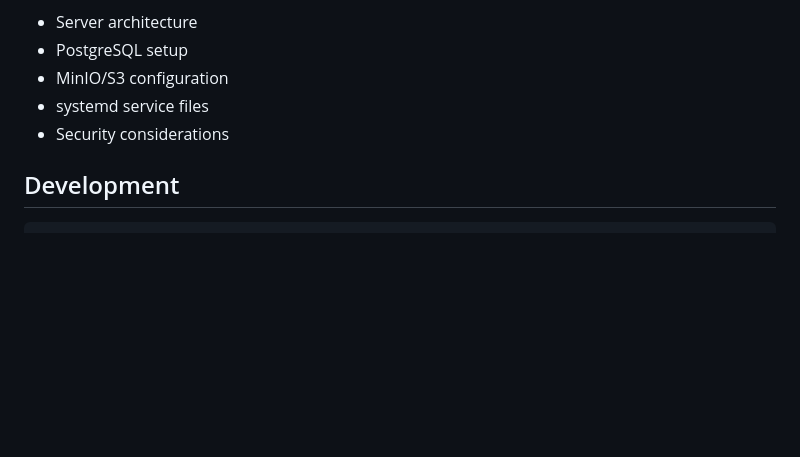
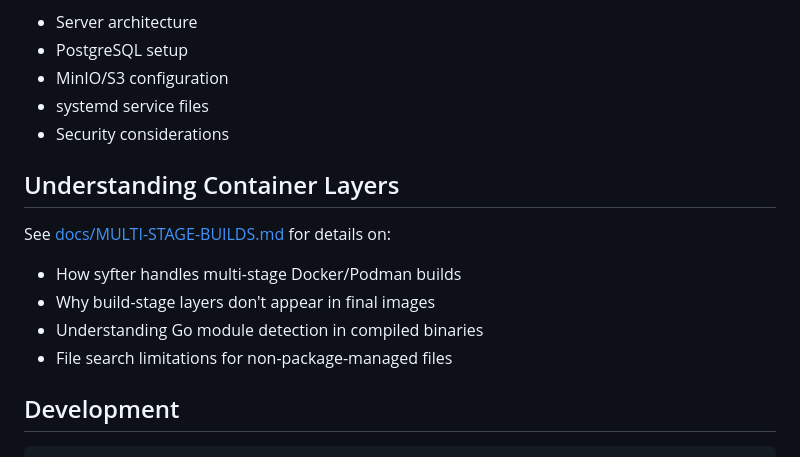
Before and after one commit to north-echo/syfter-enterprise, a Markdown page: README.md, the part around the change. GitHub-like rendering; blank space fills up the shorter version.

Commit message:
add some docs about multi-stage builds which might provide some odd results

````diff
--- a/README.md
+++ b/README.md
@@ -724,6 +724,14 @@ See [docs/DEPLOYMENT.md](docs/DEPLOYMENT.md) for production deployment guidance
 - systemd service files
 - Security considerations
 
+## Understanding Container Layers
+
+See [docs/MULTI-STAGE-BUILDS.md](docs/MULTI-STAGE-BUILDS.md) for details on:
+- How syfter handles multi-stage Docker/Podman builds
+- Why build-stage layers don't appear in final images
+- Understanding Go module detection in compiled binaries
+- File search limitations for non-package-managed files
+
 ## Development
 
 ```bash
````
Also changed, not shown: docs/MULTI-STAGE-BUILDS.md (added, +201 -0 lines).
